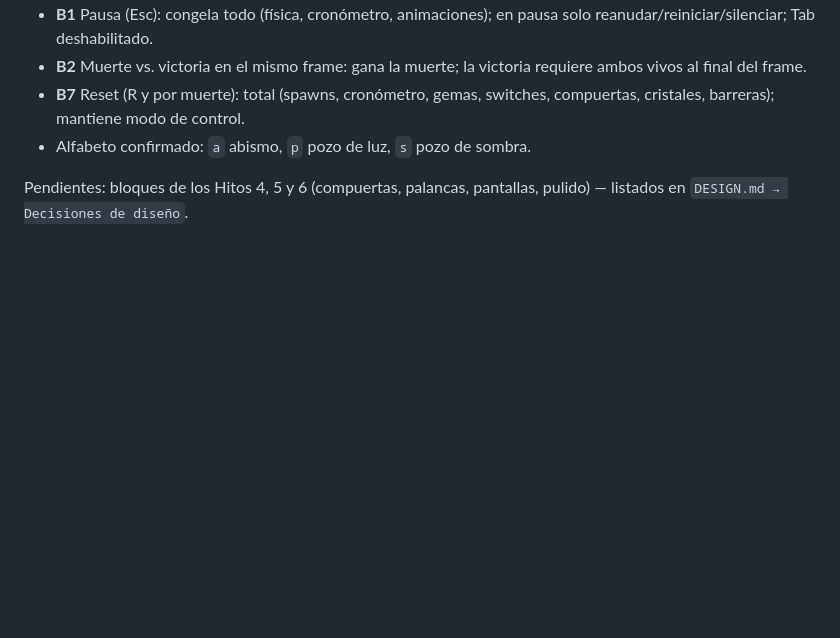
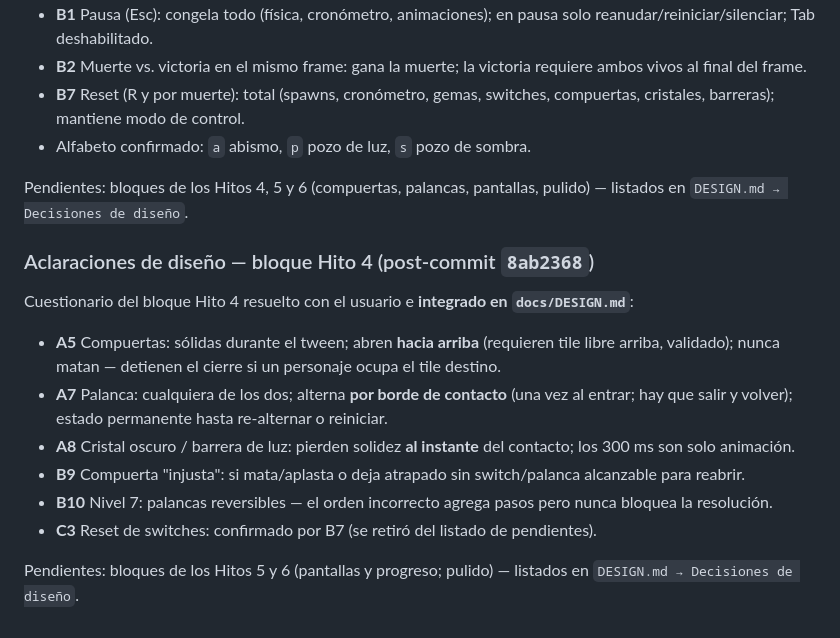
Before and after one commit to Agustin-Minetti/Juego-Final---Desarrollo-Tecnologico-2---2026, a Markdown page: docs/PROGRESS.md, the part around the change. GitHub-like rendering; blank space fills up the shorter version.

```diff
--- a/docs/PROGRESS.md
+++ b/docs/PROGRESS.md
@@ -74,3 +74,16 @@ Cuestionario del bloque Hito 3 resuelto con el usuario e **integrado en `docs/DE
 - Alfabeto confirmado: `a` abismo, `p` pozo de luz, `s` pozo de sombra.
 
 Pendientes: bloques de los Hitos 4, 5 y 6 (compuertas, palancas, pantallas, pulido) — listados en `DESIGN.md → Decisiones de diseño`.
+
+### Aclaraciones de diseño — bloque Hito 4 (post-commit `8ab2368`)
+
+Cuestionario del bloque Hito 4 resuelto con el usuario e **integrado en `docs/DESIGN.md`**:
+
+- **A5** Compuertas: sólidas durante el tween; abren **hacia arriba** (requieren tile libre arriba, validado); nunca matan — detienen el cierre si un personaje ocupa el tile destino.
+- **A7** Palanca: cualquiera de los dos; alterna **por borde de contacto** (una vez al entrar; hay que salir y volver); estado permanente hasta re-alternar o reiniciar.
+- **A8** Cristal oscuro / barrera de luz: pierden solidez **al instante** del contacto; los 300 ms son solo animación.
+- **B9** Compuerta "injusta": si mata/aplasta o deja atrapado sin switch/palanca alcanzable para reabrir.
+- **B10** Nivel 7: palancas reversibles — el orden incorrecto agrega pasos pero nunca bloquea la resolución.
+- **C3** Reset de switches: confirmado por B7 (se retiró del listado de pendientes).
+
+Pendientes: bloques de los Hitos 5 y 6 (pantallas y progreso; pulido) — listados en `DESIGN.md → Decisiones de diseño`.
```
Also changed, not shown: docs/DESIGN.md (+24 -18 lines).
